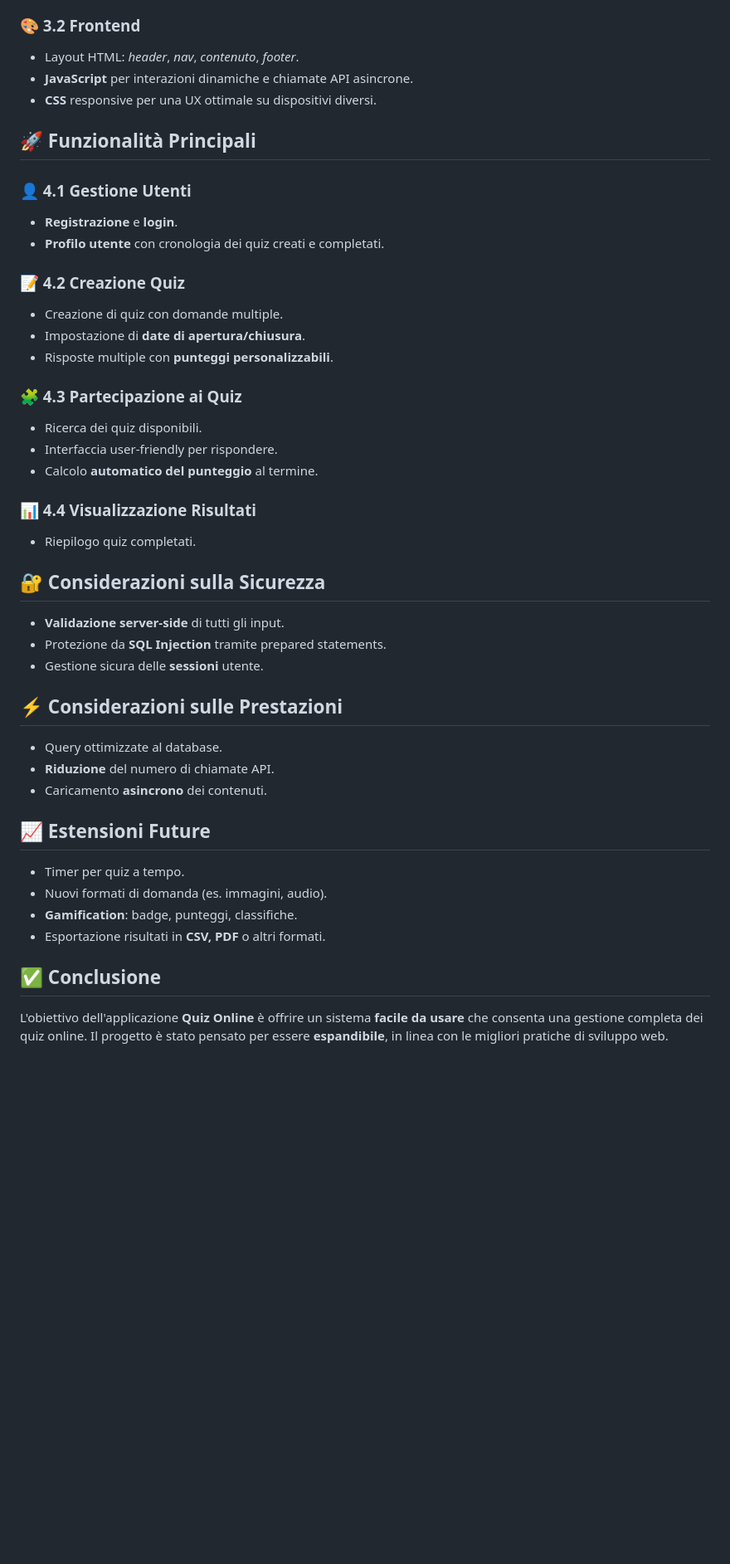
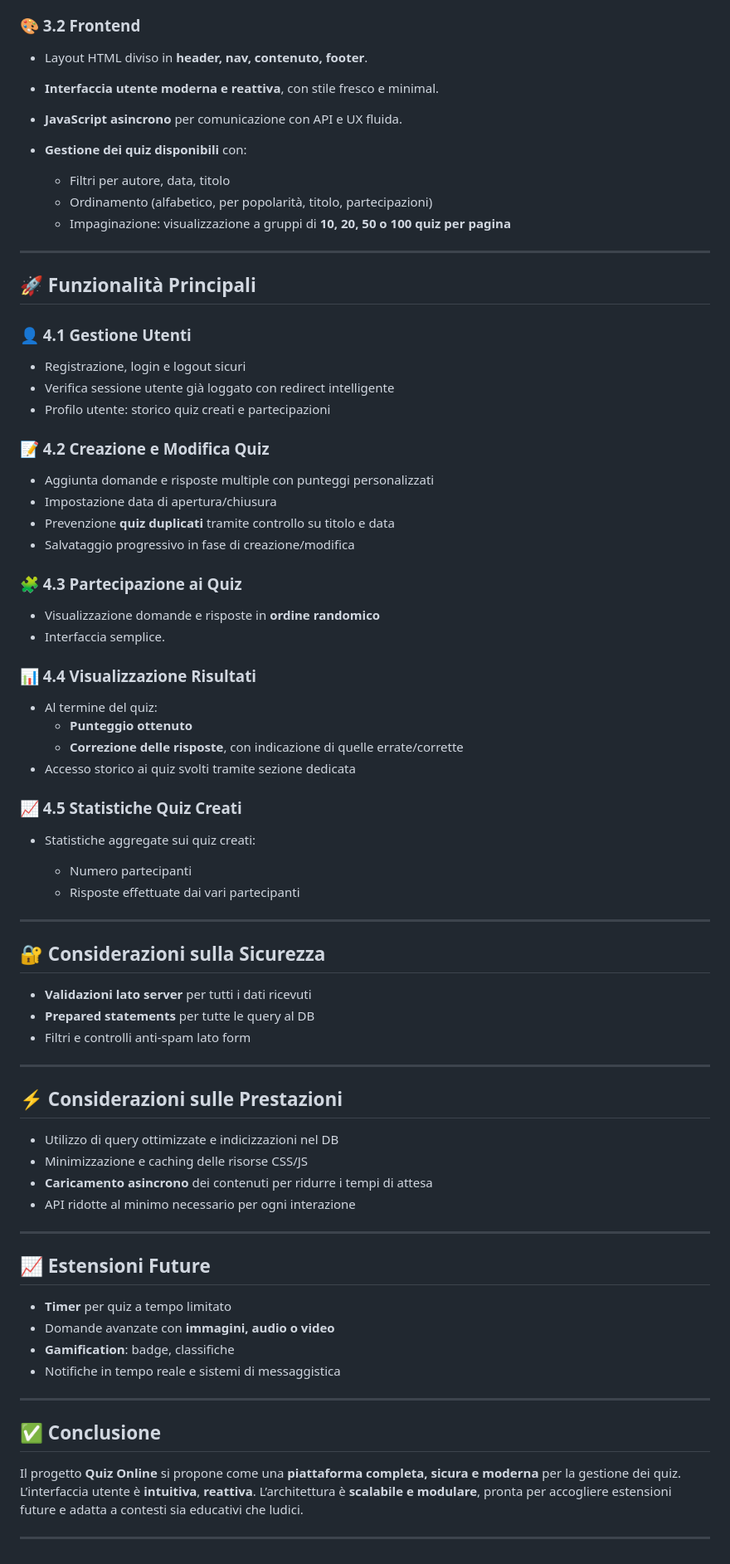
Before and after one commit to paganello/web-programming-24-25, a Markdown page: README.md, the part around the change printed below. Shown: that part at 83% size. GitHub-like rendering; blank space fills up the shorter version.

```diff
--- a/README.md
+++ b/README.md
@@ -70,47 +72,83 @@ quiz_online/
 
 ### 🎨 3.2 Frontend
-- Layout HTML: *header*, *nav*, *contenuto*, *footer*.
-- **JavaScript** per interazioni dinamiche e chiamate API asincrone.
-- **CSS** responsive per una UX ottimale su dispositivi diversi.
+
+* Layout HTML diviso in **header, nav, contenuto, footer**.
+* **Interfaccia utente moderna e reattiva**, con stile fresco e minimal.
+* **JavaScript asincrono** per comunicazione con API e UX fluida.
+* **Gestione dei quiz disponibili** con:
+
+  * Filtri per autore, data, titolo
+  * Ordinamento (alfabetico, per popolarità, titolo, partecipazioni)
+  * Impaginazione: visualizzazione a gruppi di **10, 20, 50 o 100 quiz per pagina**
+
+---
 
 ## 🚀 Funzionalità Principali
 
 ### 👤 4.1 Gestione Utenti
-- **Registrazione** e **login**.
-- **Profilo utente** con cronologia dei quiz creati e completati.
 
-### 📝 4.2 Creazione Quiz
-- Creazione di quiz con domande multiple.
-- Impostazione di **date di apertura/chiusura**.
-- Risposte multiple con **punteggi personalizzabili**.
+* Registrazione, login e logout sicuri
+* Verifica sessione utente già loggato con redirect intelligente
+* Profilo utente: storico quiz creati e partecipazioni
+
+### 📝 4.2 Creazione e Modifica Quiz
+
+* Aggiunta domande e risposte multiple con punteggi personalizzati
+* Impostazione data di apertura/chiusura
+* Prevenzione **quiz duplicati** tramite controllo su titolo e data
+* Salvataggio progressivo in fase di creazione/modifica
 
 ### 🧩 4.3 Partecipazione ai Quiz
-- Ricerca dei quiz disponibili.
-- Interfaccia user-friendly per rispondere.
-- Calcolo **automatico del punteggio** al termine.
+
+* Visualizzazione domande e risposte in **ordine randomico**
+* Interfaccia semplice.
 
 ### 📊 4.4 Visualizzazione Risultati
-- Riepilogo quiz completati.
+
+* Al termine del quiz:
+  * **Punteggio ottenuto**
+  * **Correzione delle risposte**, con indicazione di quelle errate/corrette
+* Accesso storico ai quiz svolti tramite sezione dedicata
+
+### 📈 4.5 Statistiche Quiz Creati
+
+* Statistiche aggregate sui quiz creati:
+
+  * Numero partecipanti
+  * Risposte effettuate dai vari partecipanti
+
+---
 
 ## 🔐 Considerazioni sulla Sicurezza
 
-- **Validazione server-side** di tutti gli input.
-- Protezione da **SQL Injection** tramite prepared statements.
-- Gestione sicura delle **sessioni** utente.
+* **Validazioni lato server** per tutti i dati ricevuti
+* **Prepared statements** per tutte le query al DB
+* Filtri e controlli anti-spam lato form
+
+---
 
 ## ⚡ Considerazioni sulle Prestazioni
 
-- Query ottimizzate al database.
-- **Riduzione** del numero di chiamate API.
-- Caricamento **asincrono** dei contenuti.
+* Utilizzo di query ottimizzate e indicizzazioni nel DB
+* Minimizzazione e caching delle risorse CSS/JS
+* **Caricamento asincrono** dei contenuti per ridurre i tempi di attesa
+* API ridotte al minimo necessario per ogni interazione
+
+---
 
 ## 📈 Estensioni Future
 
-- Timer per quiz a tempo.
-- Nuovi formati di domanda (es. immagini, audio).
-- **Gamification**: badge, punteggi, classifiche.
-- Esportazione risultati in **CSV, PDF** o altri formati.
+* **Timer** per quiz a tempo limitato
+* Domande avanzate con **immagini, audio o video**
+* **Gamification**: badge, classifiche
+* Notifiche in tempo reale e sistemi di messaggistica
+
+---
 
 ## ✅ Conclusione
 
-L'obiettivo dell'applicazione **Quiz Online** è offrire un sistema **facile da usare** che consenta una gestione completa dei quiz online. Il progetto è stato pensato per essere **espandibile**, in linea con le migliori pratiche di sviluppo web.
+Il progetto **Quiz Online** si propone come una **piattaforma completa, sicura e moderna** per la gestione dei quiz.
+L’interfaccia utente è **intuitiva**, **reattiva**.
+L’architettura è **scalabile e modulare**, pronta per accogliere estensioni future e adatta a contesti sia educativi che ludici.
+
+---
```
Also changed, not shown: other parts of README.md (+49 -47 lines).
